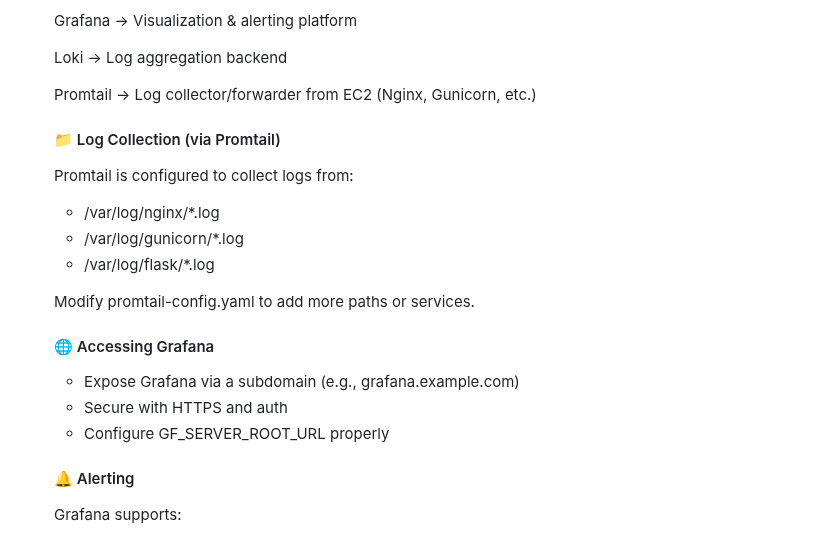
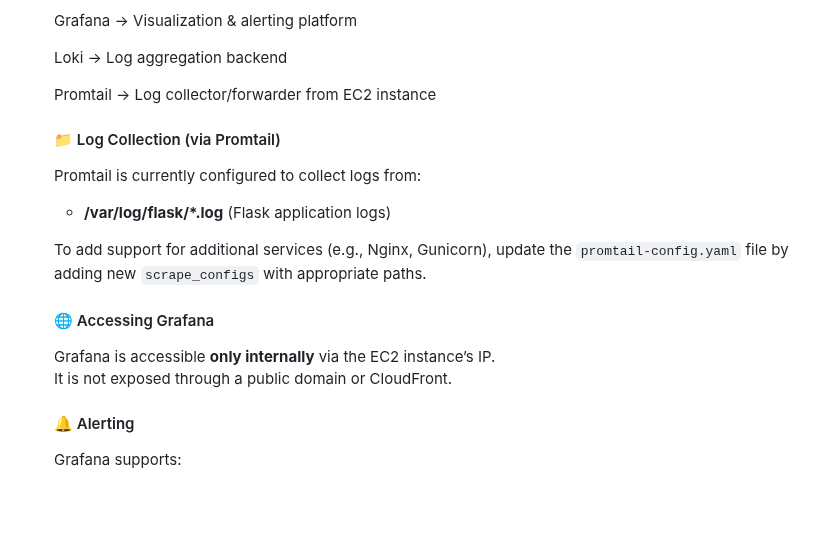
Before and after one commit to denisgulev/gitops-playground, a Markdown page: README.md, the part around the change. GitHub-like rendering; blank space fills up the shorter version.

Commit message:
upd README

```diff
--- a/README.md
+++ b/README.md
@@ -308,22 +308,19 @@ The Flask backend exposes a single API endpoint as an example of a backend servi
 
   Loki -> Log aggregation backend
 
-  Promtail -> Log collector/forwarder from EC2 (Nginx, Gunicorn, etc.)
+  Promtail -> Log collector/forwarder from EC2 instance
 
   #### 📁 Log Collection (via Promtail)
 
-  Promtail is configured to collect logs from:
-  - /var/log/nginx/*.log
-  - /var/log/gunicorn/*.log
-  - /var/log/flask/*.log
+  Promtail is currently configured to collect logs from:
+  - **/var/log/flask/*.log** (Flask application logs)
 
-  Modify promtail-config.yaml to add more paths or services.
+  To add support for additional services (e.g., Nginx, Gunicorn), update the `promtail-config.yaml` file by adding new `scrape_configs` with appropriate paths.
 
   #### 🌐 Accessing Grafana
 
-  - Expose Grafana via a subdomain (e.g., grafana.example.com)
-  - Secure with HTTPS and auth
-  - Configure GF_SERVER_ROOT_URL properly
+  Grafana is accessible **only internally** via the EC2 instance’s IP.
+  It is not exposed through a public domain or CloudFront.
 
   #### 🔔 Alerting
 
```
